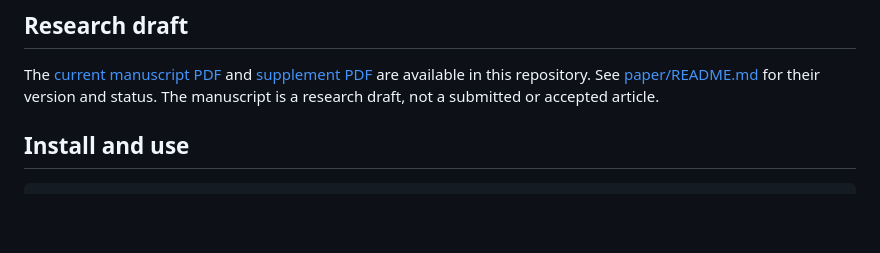
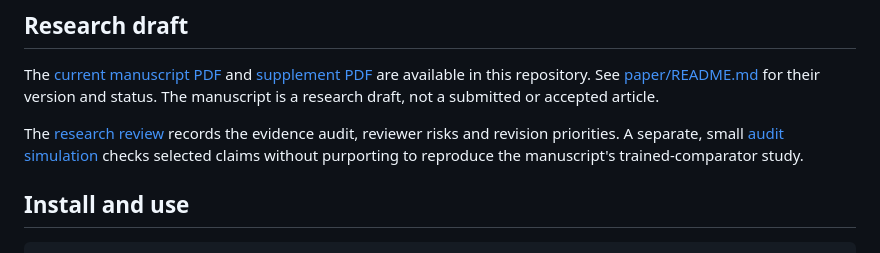
Before and after one commit to razaumair2203-ux/inarcp, a Markdown page: README.md, the part around the change. Rendered like a GitHub page; blank space fills up the shorter version.

Commit message:
Link manuscript audit and align paper metadata

```diff
--- a/README.md
+++ b/README.md
@@ -12,6 +12,11 @@ The [current manuscript PDF](paper/manuscript.pdf) and [supplement PDF](paper/su
 are available in this repository. See [paper/README.md](paper/README.md) for
 their version and status. The manuscript is a research draft, not a submitted
 or accepted article.
+
+The [research review](docs/research_review_2026-09-28.md) records the evidence
+audit, reviewer risks and revision priorities. A separate, small
+[audit simulation](examples/audit_simulation.py) checks selected claims without
+purporting to reproduce the manuscript's trained-comparator study.
 
 ## Install and use
 
```
